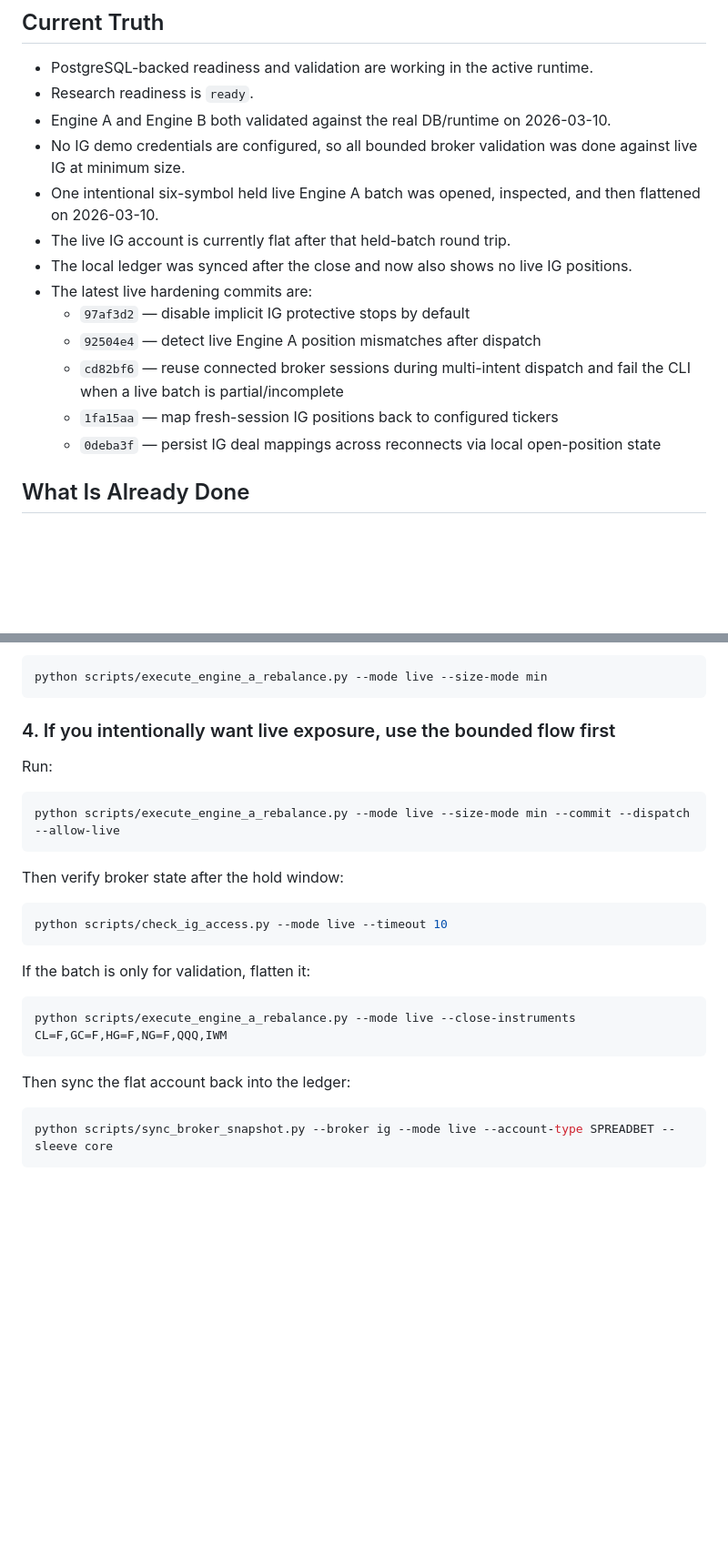
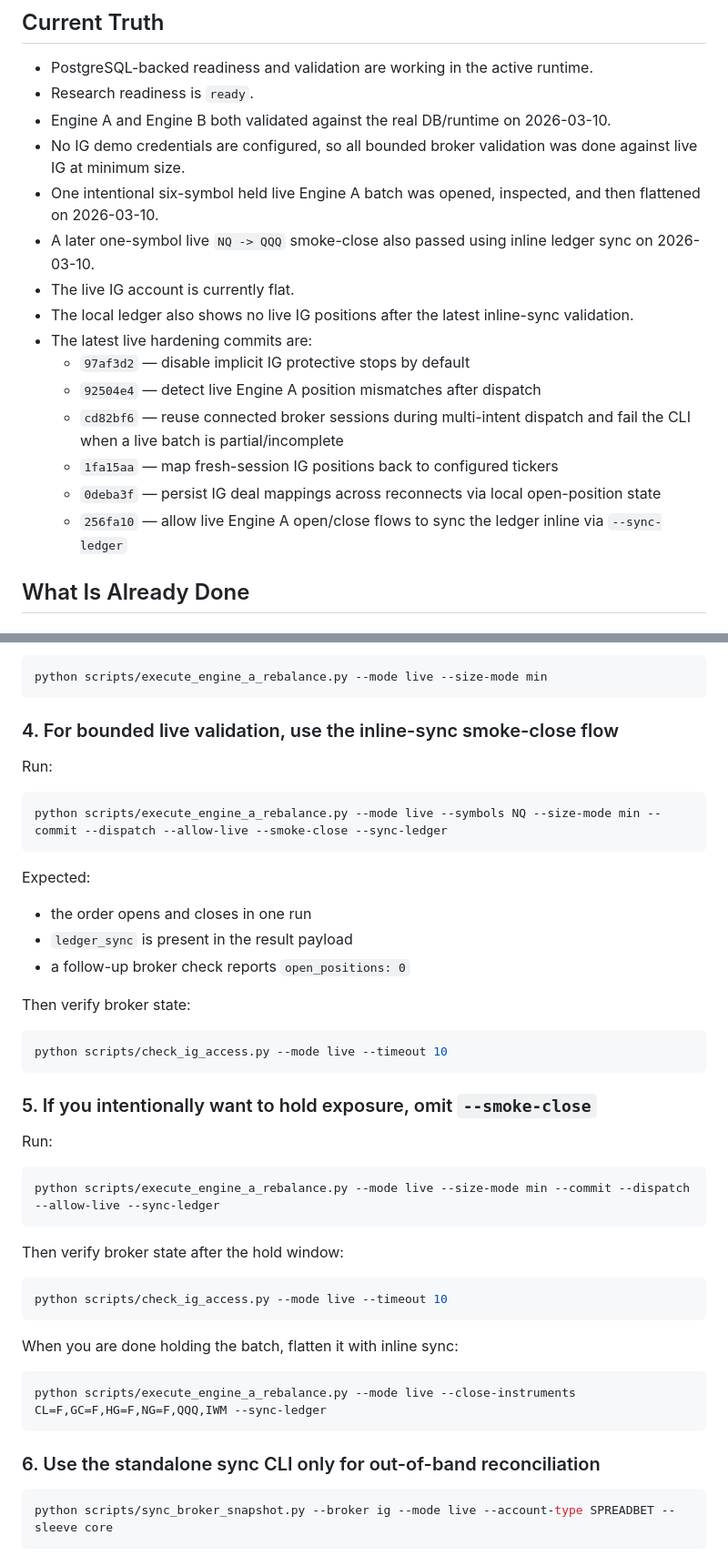
Before and after one commit to patterss1-ops/BoxRoomCapital, a Markdown page: ops/RESEARCH_RESTART_CHECKPOINT.md, 2 parts joined by grey strips. Shown at 91% size. Rendered like a GitHub page; blank space fills up the shorter version.

Commit message:
Document inline ledger sync live flow

````diff
--- a/ops/RESEARCH_RESTART_CHECKPOINT.md
+++ b/ops/RESEARCH_RESTART_CHECKPOINT.md
@@ -10,14 +10,16 @@
 - Engine A and Engine B both validated against the real DB/runtime on 2026-03-10.
 - No IG demo credentials are configured, so all bounded broker validation was done against live IG at minimum size.
 - One intentional six-symbol held live Engine A batch was opened, inspected, and then flattened on 2026-03-10.
-- The live IG account is currently flat after that held-batch round trip.
-- The local ledger was synced after the close and now also shows no live IG positions.
+- A later one-symbol live `NQ -> QQQ` smoke-close also passed using inline ledger sync on 2026-03-10.
+- The live IG account is currently flat.
+- The local ledger also shows no live IG positions after the latest inline-sync validation.
 - The latest live hardening commits are:
   - `97af3d2` — disable implicit IG protective stops by default
   - `92504e4` — detect live Engine A position mismatches after dispatch
   - `cd82bf6` — reuse connected broker sessions during multi-intent dispatch and fail the CLI when a live batch is partial/incomplete
   - `1fa15aa` — map fresh-session IG positions back to configured tickers
   - `0deba3f` — persist IG deal mappings across reconnects via local open-position state
+  - `256fa10` — allow live Engine A open/close flows to sync the ledger inline via `--sync-ledger`
 
 ## What Is Already Done
 
@@ -164,11 +170,30 @@ Run:
 python scripts/execute_engine_a_rebalance.py --mode live --size-mode min
 ```
 
-### 4. If you intentionally want live exposure, use the bounded flow first
+### 4. For bounded live validation, use the inline-sync smoke-close flow
 Run:
 
 ```bash
-python scripts/execute_engine_a_rebalance.py --mode live --size-mode min --commit --dispatch --allow-live
+python scripts/execute_engine_a_rebalance.py --mode live --symbols NQ --size-mode min --commit --dispatch --allow-live --smoke-close --sync-ledger
+```
+
+Expected:
+
+- the order opens and closes in one run
+- `ledger_sync` is present in the result payload
+- a follow-up broker check reports `open_positions: 0`
+
+Then verify broker state:
+
+```bash
+python scripts/check_ig_access.py --mode live --timeout 10
+```
+
+### 5. If you intentionally want to hold exposure, omit `--smoke-close`
+Run:
+
+```bash
+python scripts/execute_engine_a_rebalance.py --mode live --size-mode min --commit --dispatch --allow-live --sync-ledger
 ```
 
 Then verify broker state after the hold window:
@@ -177,13 +202,13 @@ Then verify broker state after the hold window:
 python scripts/check_ig_access.py --mode live --timeout 10
 ```
 
-If the batch is only for validation, flatten it:
+When you are done holding the batch, flatten it with inline sync:
 
 ```bash
-python scripts/execute_engine_a_rebalance.py --mode live --close-instruments CL=F,GC=F,HG=F,NG=F,QQQ,IWM
+python scripts/execute_engine_a_rebalance.py --mode live --close-instruments CL=F,GC=F,HG=F,NG=F,QQQ,IWM --sync-ledger
 ```
 
-Then sync the flat account back into the ledger:
+### 6. Use the standalone sync CLI only for out-of-band reconciliation
 
 ```bash
 python scripts/sync_broker_snapshot.py --broker ig --mode live --account-type SPREADBET --sleeve core
````
Also changed, not shown: other parts of ops/RESEARCH_RESTART_CHECKPOINT.md (+4 -0 lines), ops/COMBINED_NEXT_STEPS.md (+5 -2 lines).
